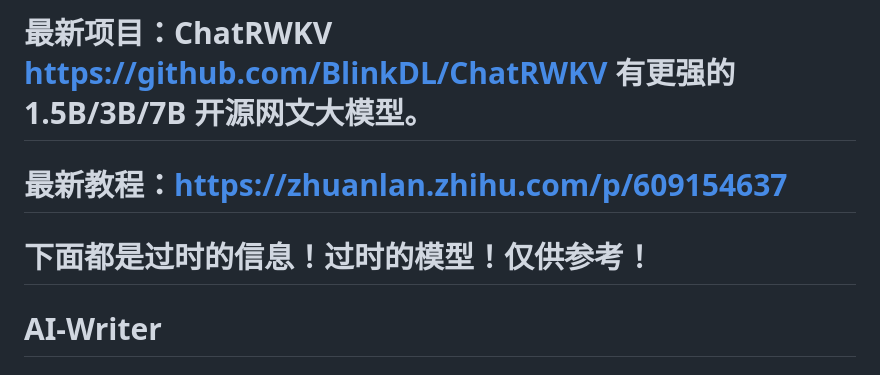
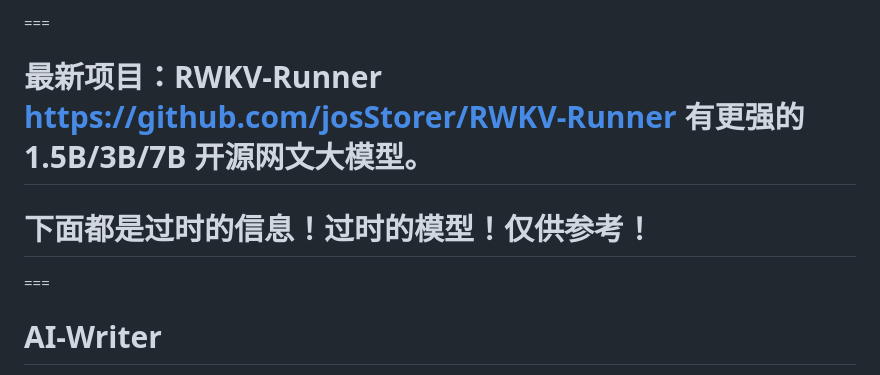
Before and after one commit to BlinkDL/AI-Writer, a Markdown page: README.md, the part around the change. GitHub-like rendering.

```diff
--- a/README.md
+++ b/README.md
@@ -1,6 +1,10 @@
-# 最新项目：ChatRWKV https://github.com/BlinkDL/ChatRWKV 有更强的 1.5B/3B/7B 开源网文大模型。
-# 最新教程：https://zhuanlan.zhihu.com/p/609154637
+===
+
+# 最新项目：RWKV-Runner https://github.com/josStorer/RWKV-Runner 有更强的 1.5B/3B/7B 开源网文大模型。
+
 # 下面都是过时的信息！过时的模型！仅供参考！
+
+===
 
 # AI-Writer
 AI 写小说，支持 N/A/I卡 GPU 加速。采用我的 RWKV 模型，比 GPT 更快，训练代码：https://github.com/BlinkDL/RWKV-LM 。
```
